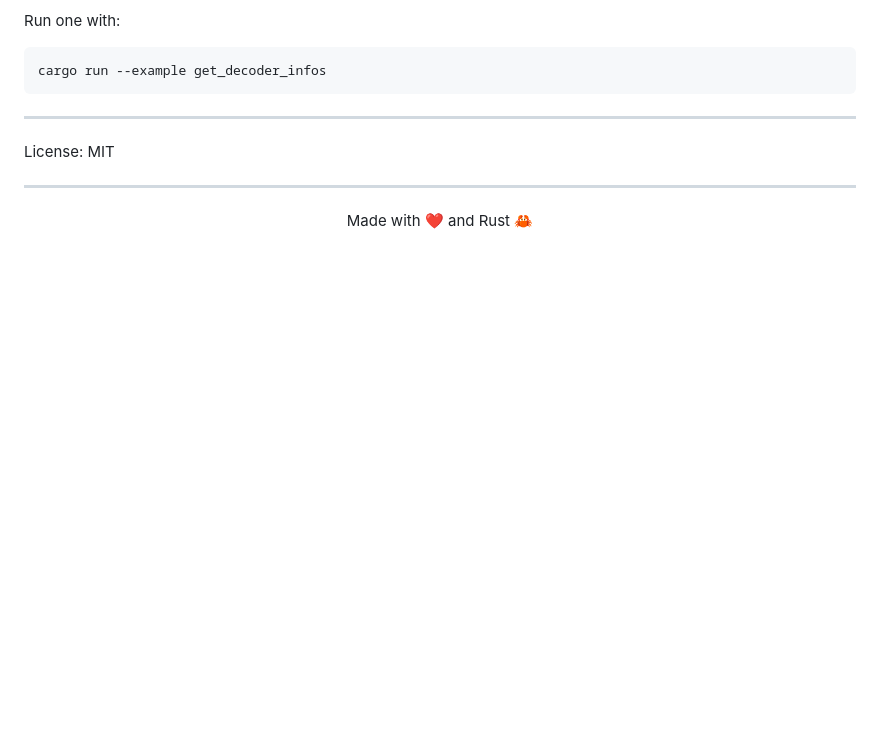
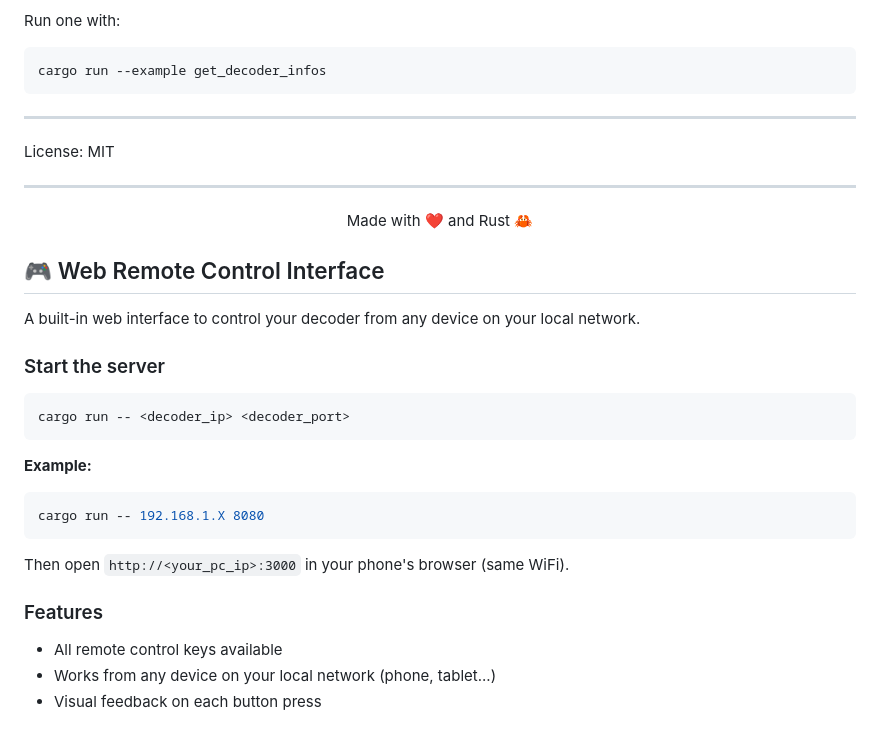
Before and after one commit to bl3tt3r/orange-dtiw385, a Markdown page: readme.md, the part around the change. Drawn GitHub-style; blank space fills up the shorter version.

Commit message:
docs: add web remote control usage to README

````diff
--- a/readme.md
+++ b/readme.md
@@ -198,3 +198,25 @@ License: MIT
 <p align="center">
   Made with ❤️ and Rust 🦀
 </p>
+
+## 🎮 Web Remote Control Interface
+
+A built-in web interface to control your decoder from any device on your local network.
+
+### Start the server
+
+```bash
+cargo run -- <decoder_ip> <decoder_port>
+```
+
+**Example:**
+```bash
+cargo run -- 192.168.1.X 8080
+```
+
+Then open `http://<your_pc_ip>:3000` in your phone's browser (same WiFi).
+
+### Features
+- All remote control keys available
+- Works from any device on your local network (phone, tablet...)
+- Visual feedback on each button press
````
